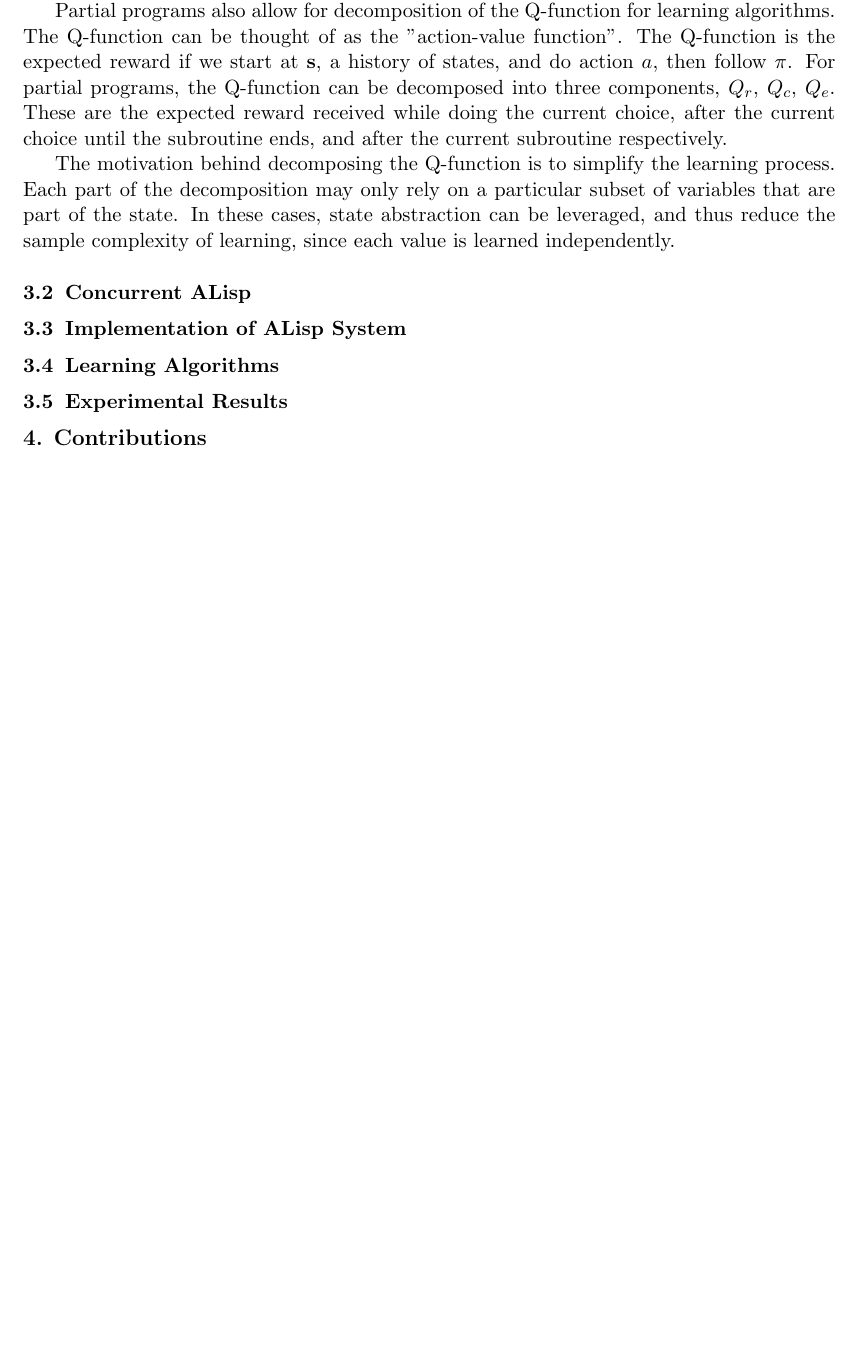
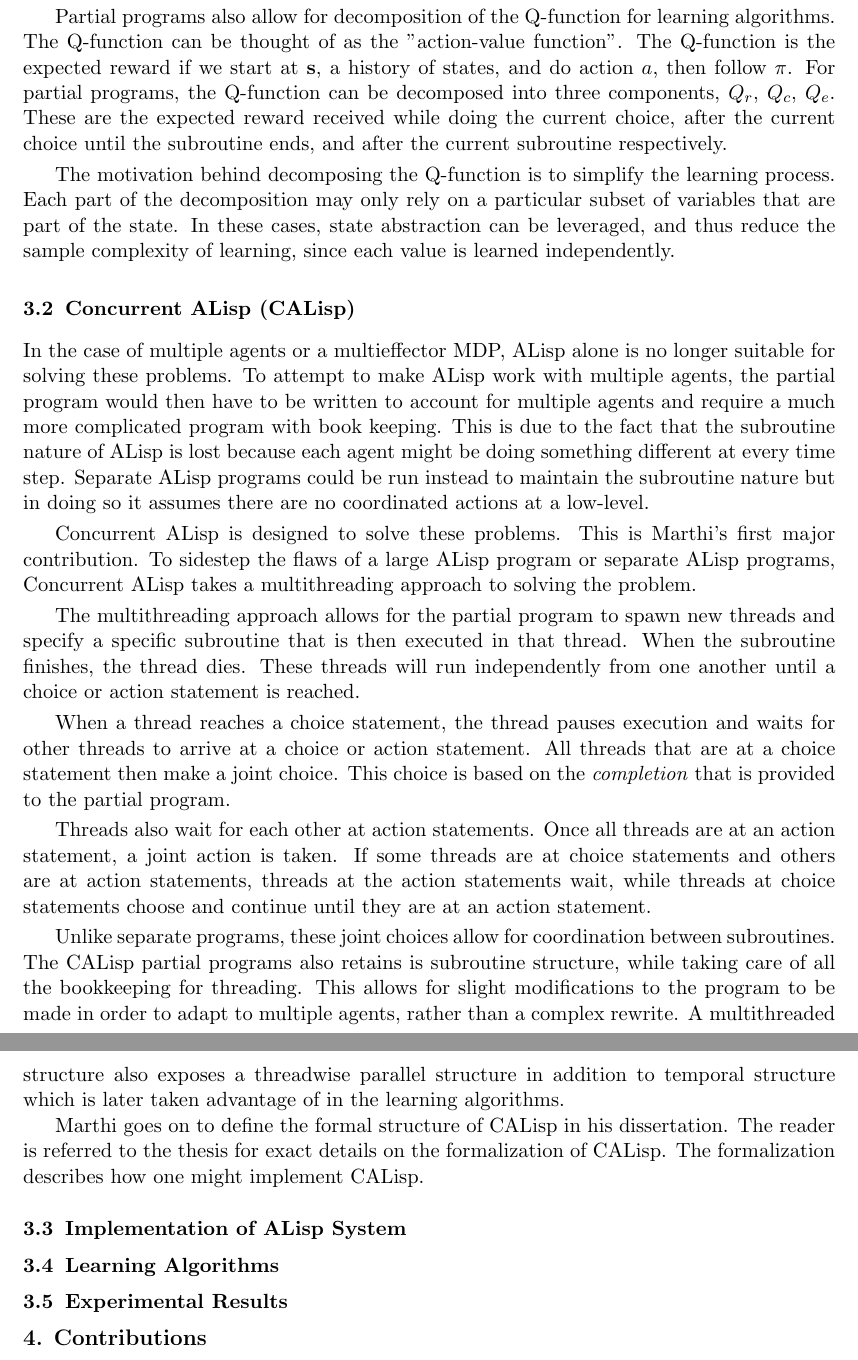
Before and after one commit to MaxRobinson/CALispCritique, a LaTeX document (CALispCritique/CALispCritique.tex): part of page 3 of 3 before the commit and two parts of pages 3 and 4 of 4 after it, the two joined at a grey line, cut so that both start at the same text, the shorter picture padded with empty space. Compiled offline with pdfLaTeX.

Commit message:
Concurrent ALisp design summarized

```diff
--- a/CALispCritique/CALispCritique.tex
+++ b/CALispCritique/CALispCritique.tex
@@ -76,13 +76,31 @@ Partial programs also allow for decomposition of the Q-function for learning alg
 The motivation behind decomposing the Q-function is to simplify the learning process. Each part of the decomposition may only rely on a particular subset of variables that are part of the state. In these cases, state abstraction can be leveraged, and thus reduce the sample complexity of learning, since each value is learned independently.
 
 
-\subsection{Concurrent ALisp}
+\subsection{Concurrent ALisp (CALisp)}
 \label{CALisp}
+In the case of multiple agents or a multieffector MDP, ALisp alone is no longer suitable for solving these problems. To attempt to make ALisp work with multiple agents, the partial program would then have to be written to account for multiple agents and require a much more complicated program with book keeping. This is due to the fact that the subroutine nature of ALisp is lost because each agent might be doing something different at every time step. Separate ALisp programs could be run instead to maintain the subroutine nature but in doing so it assumes there are no coordinated actions at a low-level.
 
+Concurrent ALisp is designed to solve these problems. This is Marthi's first major contribution. To sidestep the flaws of a large ALisp program or separate ALisp programs, Concurrent ALisp takes a multithreading approach to solving the problem.
 
+The multithreading approach allows for the partial program to spawn new threads and specify a specific subroutine that is then executed in that thread. When the subroutine finishes, the thread dies. These threads will run independently from one another until a choice or action statement is reached.
+
+When a thread reaches a choice statement, the thread pauses execution and waits for other threads to arrive at a choice or action statement. All threads that are at a choice statement then make a joint choice. This choice is based on the \textit{completion} that is provided to the partial program.
+
+Threads also wait for each other at action statements. Once all threads are at an action statement, a joint action is taken. If some threads are at choice statements and others are at action statements, threads at the action statements wait, while threads at choice statements choose and continue until they are at an action statement.
+
+Unlike separate programs, these joint choices allow for coordination between subroutines. The CALisp partial programs also retains is subroutine structure, while taking care of all the bookkeeping for threading. This allows for slight modifications to the program to be made in order to adapt to multiple agents, rather than a complex rewrite. A multithreaded structure also exposes a threadwise parallel structure in addition to temporal structure which is later taken advantage of in the learning algorithms.
+
+Marthi goes on to define the formal structure of CALisp in his dissertation. The reader is referred to the thesis for exact details on the formalization of CALisp. The formalization describes how one might implement CALisp.
+%However, there are three important outcomes from the formalization: the classification of a state, how joint choice states operate, and how joint action states operate.
+
+%A combined state $\omega$, can be one of three classes of state: a join choice state, a joint action state, or an internal state. A joint action state is a state where each of its threads with effectors (agents) has the status \textit{action}. Choice states are states that are not action states and no thread has the status of \textit{running}. Any state that is not an action or choice state is an \textit{internal state}. \textit{Action} and \textit{running} are statuses applied to threads. \textit{Action} means that a thread is at an action statement in the partial program, while \textit{running} means that the thread is currently running commands in the partial program but is not at a choice or action statement.
+
+%In a joint choice states, each of the threads actual choice is set according to what the completion specifies. The thread is stepped, and the status is returned to running. In a join action state, each effector is assigned an action
 
 \subsection{Implementation of ALisp System}
 \label{Implementation}
+
+
 
 \subsection{Learning Algorithms}
 \label{Learning}
```
Also changed, not shown: CALispCritique/CALispCritique.pdf.
